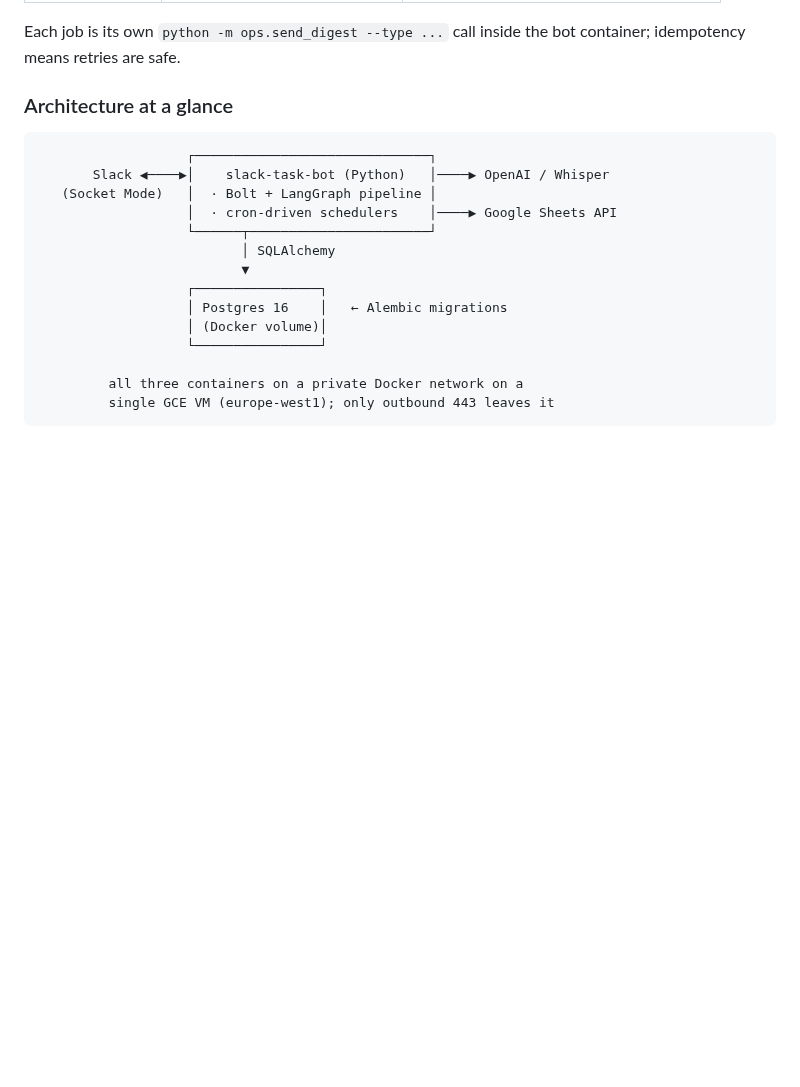
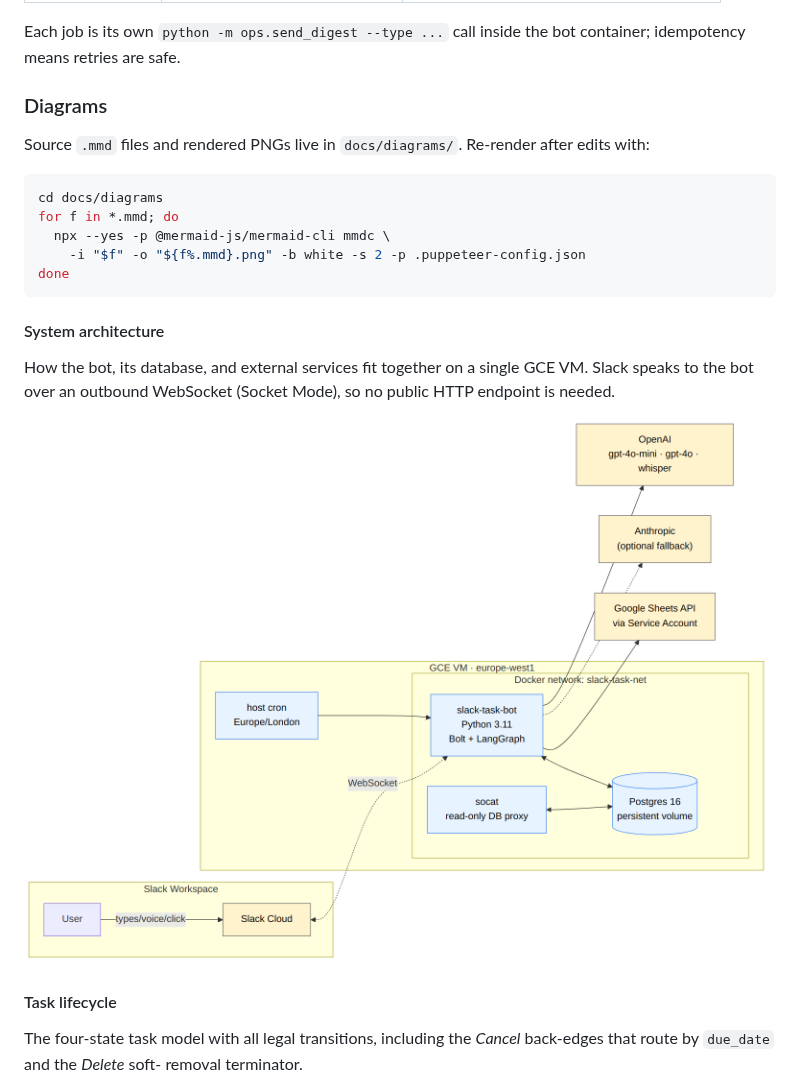
Before and after one commit to andre-kuzminykh/manager, a Markdown page: Spec_eng.md, the part around one of its changes. GitHub-like rendering; pictures changed too: docs/diagrams/01-architecture.png (added); blank space fills up the shorter version.

Commit message:
Spec_eng: replace ASCII art with rendered Mermaid diagrams
Four diagrams (mmd source + pre-rendered PNG) live in
docs/diagrams/ and are embedded directly in Spec_eng.md:

1. 01-architecture.mmd — flowchart of the GCE VM, the three
   Docker containers (bot + Postgres + socat proxy), and the
   external integrations (Slack via WebSocket, OpenAI / Whisper /
   Anthropic, Google Sheets).
2. 02-task-lifecycle.mmd — state diagram of the four-state task
   model with every legal transition, including the Cancel
   back-edges (todo / backlog by due_date) and the soft-delete
   terminator on every state.
3. 03-intent-pipeline.mmd — flowchart of the LangGraph state
   machine: Whisper for audio → detect → parallel describe + owner
   + date stages → assemble → persist + draft card. Rule-based
   prefilter as the safety net branch.
4. 04-daily-plan.mmd — sequence diagram of the 18:00 evening
   triage (DM with Skip / Approve buttons) and the 09:00 morning
   execution (auto-approved path included).

PNGs rendered via @mermaid-js/mermaid-cli with a .puppeteer-config.json
that passes --no-sandbox (required when puppeteer runs as root in
Docker / CI). Re-render command documented in the new "Diagrams"
section.

Replaces the previous ASCII architecture sketch.

````diff
--- a/Spec_eng.md
+++ b/Spec_eng.md
@@ -615,21 +615,30 @@ on the host (timezone `Europe/London`):
 Each job is its own `python -m ops.send_digest --type ...` call inside
 the bot container; idempotency means retries are safe.
 
-### Architecture at a glance
+### Diagrams
 
+Source `.mmd` files and rendered PNGs live in `docs/diagrams/`.
+Re-render after edits with:
+
+```bash
+cd docs/diagrams
+for f in *.mmd; do
+  npx --yes -p @mermaid-js/mermaid-cli mmdc \
+    -i "$f" -o "${f%.mmd}.png" -b white -s 2 -p .puppeteer-config.json
+done
 ```
-                   ┌──────────────────────────────┐
-       Slack ◀────▶│    slack-task-bot (Python)   │────▶ OpenAI / Whisper
-   (Socket Mode)   │  · Bolt + LangGraph pipeline │
-                   │  · cron-driven schedulers    │────▶ Google Sheets API
-                   └──────┬───────────────────────┘
-                          │ SQLAlchemy
-                          ▼
-                   ┌────────────────┐
-                   │ Postgres 16    │   ← Alembic migrations
-                   │ (Docker volume)│
-                   └────────────────┘
 
-         all three containers on a private Docker network on a
-         single GCE VM (europe-west1); only outbound 443 leaves it
-```
+#### System architecture
+
+How the bot, its database, and external services fit together on a
+single GCE VM. Slack speaks to the bot over an outbound WebSocket
+(Socket Mode), so no public HTTP endpoint is needed.
+
+![System architecture](docs/diagrams/01-architecture.png)
+
+#### Task lifecycle
+
+The four-state task model with all legal transitions, including the
+*Cancel* back-edges that route by `due_date` and the *Delete* soft-
+removal terminator.
+
````
Also changed, not shown: other parts of Spec_eng.md (+19 -0 lines), docs/diagrams/02-task-lifecycle.png (added), docs/diagrams/03-intent-pipeline.png (added), docs/diagrams/04-daily-plan.png (added), 5 other files.
